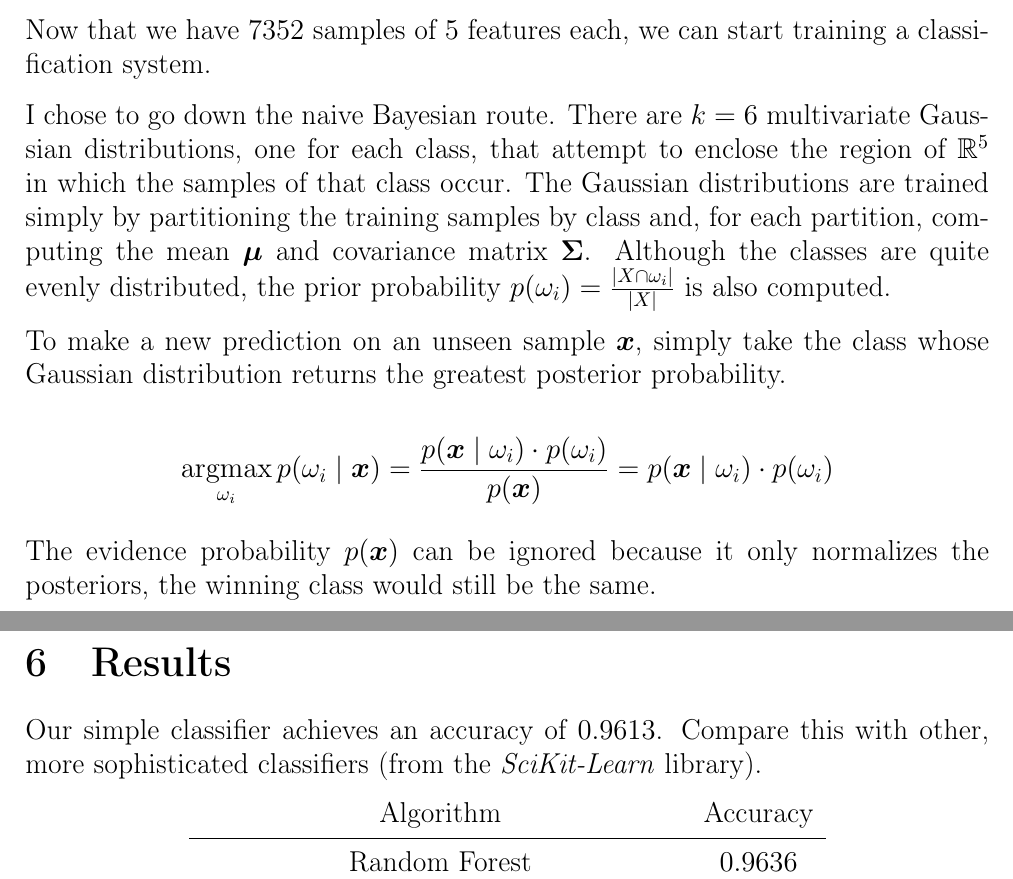
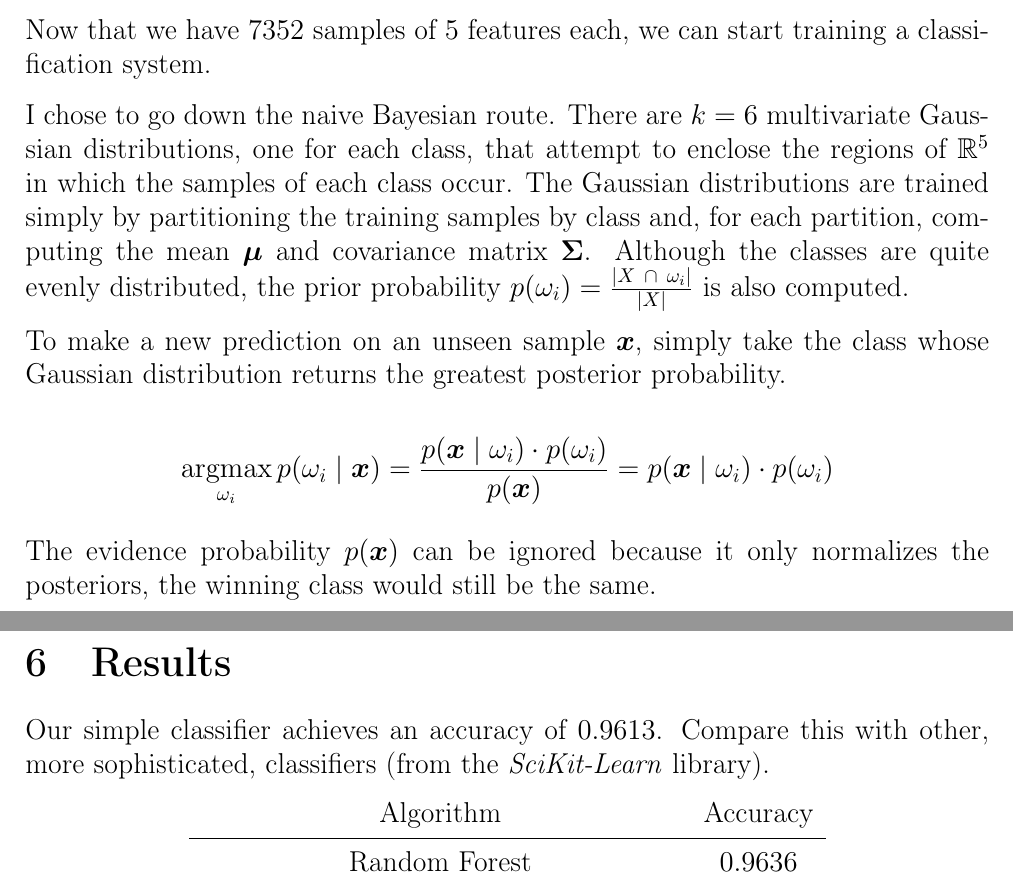
Before and after one commit to eliaperantoni/ml_project, a LaTeX document (report/report.tex): two parts of pages 3 and 4 of 4, joined at a grey line, cut so that both start at the same text. Compiled offline with pdfLaTeX.

Commit message:
Fix report

```diff
--- a/report/report.tex
+++ b/report/report.tex
@@ -112,11 +113,11 @@ train_X = lda_reduce(train_X)
 
     I chose to go down the naive Bayesian route. There are $k=6$ multivariate
     Gaussian distributions, one for each class, that attempt to enclose the
-    region of $\mathbb{R}^5$ in which the samples of that class occur. The
+    regions of $\mathbb{R}^5$ in which the samples of each class occur. The
     Gaussian distributions are trained simply by partitioning the training
     samples by class and, for each partition, computing the mean $\boldsymbol{\mu}$ and
     covariance matrix $\boldsymbol{\Sigma}$. Although the classes are quite
-    evenly distributed, the prior probability $p(\omega_i)=\frac{|X\cap\omega_i|}{|X|}$
+    evenly distributed, the prior probability $p(\omega_i)=\frac{|X\ \cap\ \omega_i|}{|X|}$
     is also computed.
 
     To make a new prediction on an unseen sample $\boldsymbol{x}$, simply take
@@ -133,7 +134,7 @@ train_X = lda_reduce(train_X)
 
     \section{Results}
     Our simple classifier achieves an accuracy of $0.9613$. Compare this with
-    other, more sophisticated classifiers (from the \emph{SciKit-Learn}
+    other, more sophisticated, classifiers (from the \emph{SciKit-Learn}
     library).
 
     \begin{center}
```
Also changed, not shown: report/out/report.pdf, report/report.tex (3 more changed lines).
